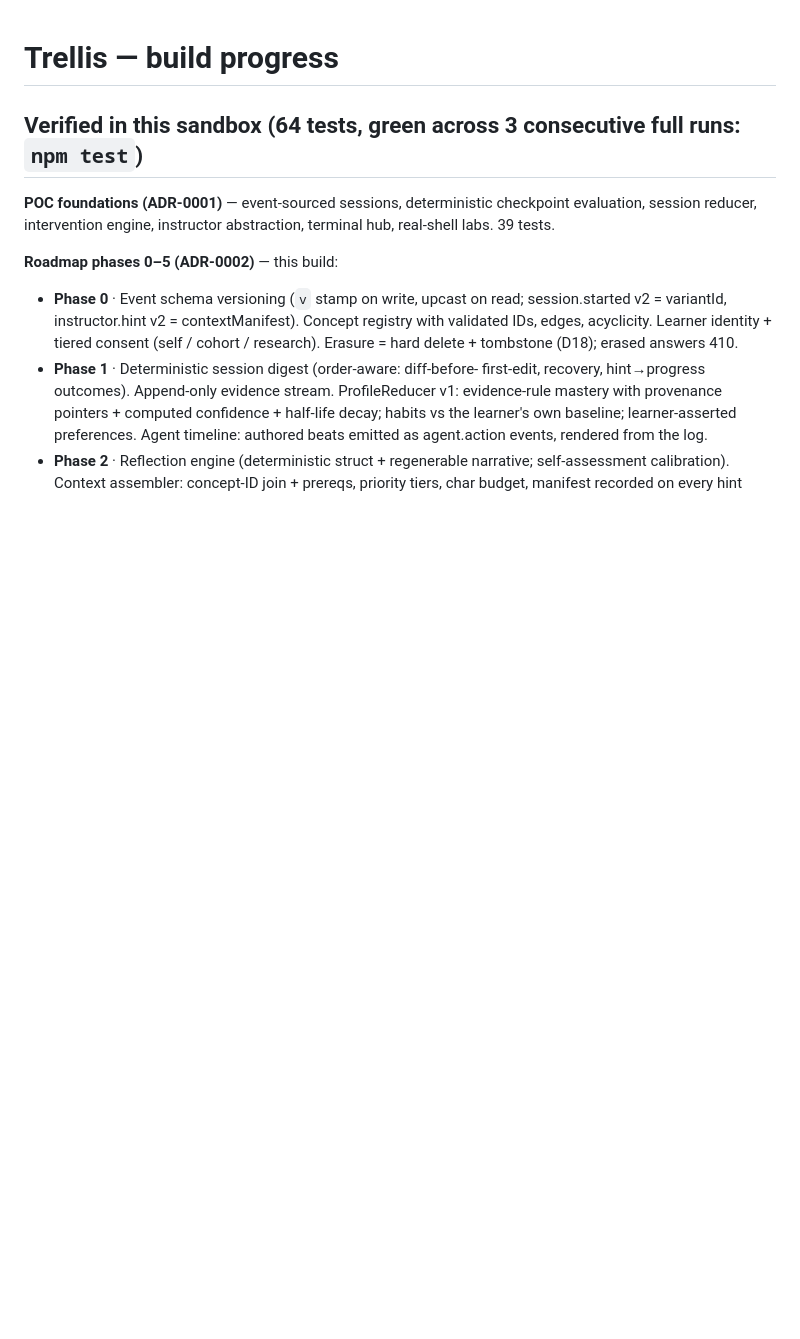
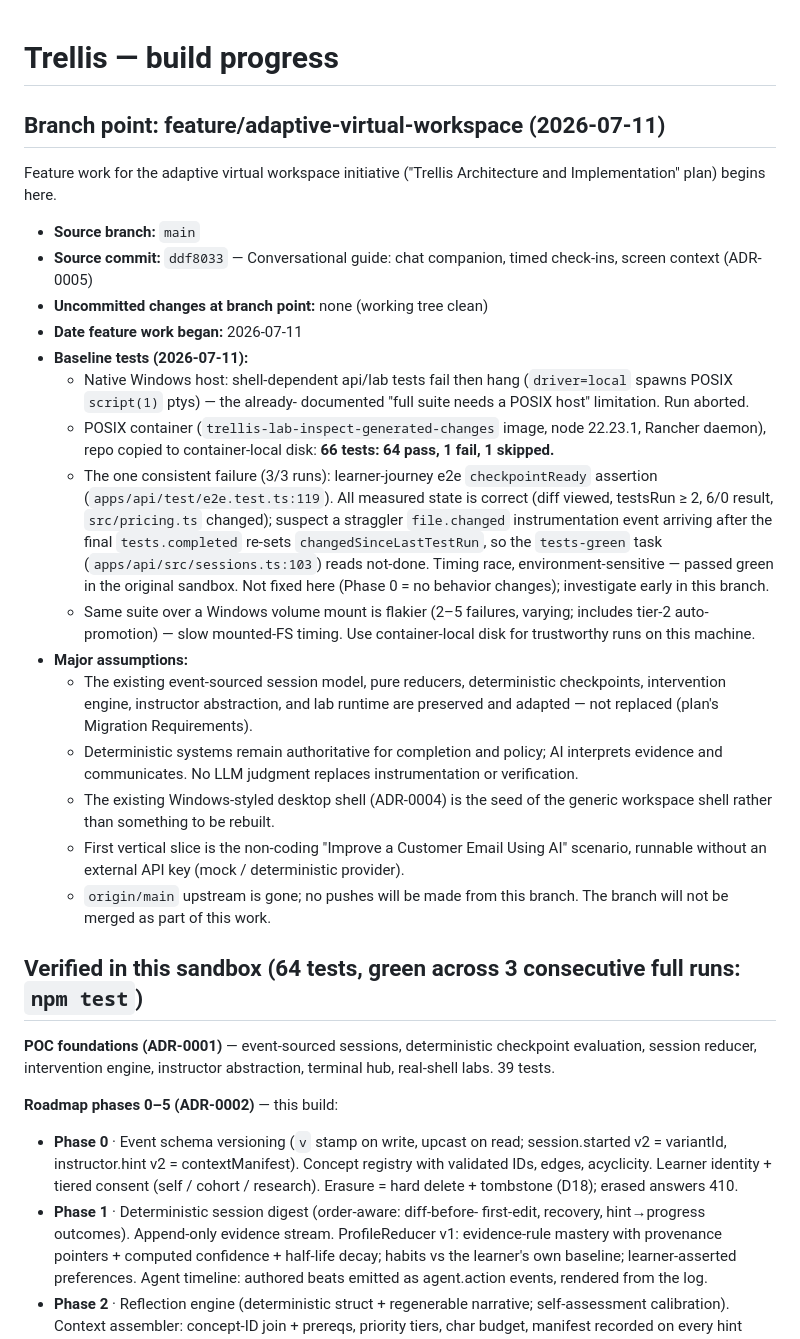
Before and after one commit to garyman99/guided-roots-trellis, a Markdown page: PROGRESS.md, the part around the change. Drawn GitHub-style; blank space fills up the shorter version.

Commit message:
docs: record adaptive-virtual-workspace branch point and test baseline
Phase 0 of the adaptive virtual workspace plan: branch-point record
(source main@ddf8033, clean tree, assumptions) plus baseline test
status - 64/66 pass in a POSIX container, with the one consistent
learner-journey e2e failure diagnosed as a file.changed/tests.completed
timing race, left unfixed per Phase 0 (no behavior changes).

Co-Authored-By: Claude Fable 5 <noreply@anthropic.com>

```diff
--- a/PROGRESS.md
+++ b/PROGRESS.md
@@ -1,4 +1,50 @@
 # Trellis — build progress
+
+## Branch point: feature/adaptive-virtual-workspace (2026-07-11)
+
+Feature work for the adaptive virtual workspace initiative ("Trellis
+Architecture and Implementation" plan) begins here.
+
+- **Source branch:** `main`
+- **Source commit:** `ddf8033` — Conversational guide: chat companion,
+  timed check-ins, screen context (ADR-0005)
+- **Uncommitted changes at branch point:** none (working tree clean)
+- **Date feature work began:** 2026-07-11
+- **Baseline tests (2026-07-11):**
+  - Native Windows host: shell-dependent api/lab tests fail then hang
+    (`driver=local` spawns POSIX `script(1)` ptys) — the already-
+    documented "full suite needs a POSIX host" limitation. Run aborted.
+  - POSIX container (`trellis-lab-inspect-generated-changes` image,
+    node 22.23.1, Rancher daemon), repo copied to container-local disk:
+    **66 tests: 64 pass, 1 fail, 1 skipped.**
+  - The one consistent failure (3/3 runs): learner-journey e2e
+    `checkpointReady` assertion (`apps/api/test/e2e.test.ts:119`). All
+    measured state is correct (diff viewed, testsRun ≥ 2, 6/0 result,
+    `src/pricing.ts` changed); suspect a straggler `file.changed`
+    instrumentation event arriving after the final `tests.completed`
+    re-sets `changedSinceLastTestRun`, so the `tests-green` task
+    (`apps/api/src/sessions.ts:103`) reads not-done. Timing race,
+    environment-sensitive — passed green in the original sandbox.
+    Not fixed here (Phase 0 = no behavior changes); investigate early
+    in this branch.
+  - Same suite over a Windows volume mount is flakier (2–5 failures,
+    varying; includes tier-2 auto-promotion) — slow mounted-FS timing.
+    Use container-local disk for trustworthy runs on this machine.
+- **Major assumptions:**
+  - The existing event-sourced session model, pure reducers,
+    deterministic checkpoints, intervention engine, instructor
+    abstraction, and lab runtime are preserved and adapted — not
+    replaced (plan's Migration Requirements).
+  - Deterministic systems remain authoritative for completion and
+    policy; AI interprets evidence and communicates. No LLM judgment
+    replaces instrumentation or verification.
+  - The existing Windows-styled desktop shell (ADR-0004) is the seed of
+    the generic workspace shell rather than something to be rebuilt.
+  - First vertical slice is the non-coding "Improve a Customer Email
+    Using AI" scenario, runnable without an external API key (mock /
+    deterministic provider).
+  - `origin/main` upstream is gone; no pushes will be made from this
+    branch. The branch will not be merged as part of this work.
 
 ## Verified in this sandbox (64 tests, green across 3 consecutive full runs: `npm test`)
 
```
